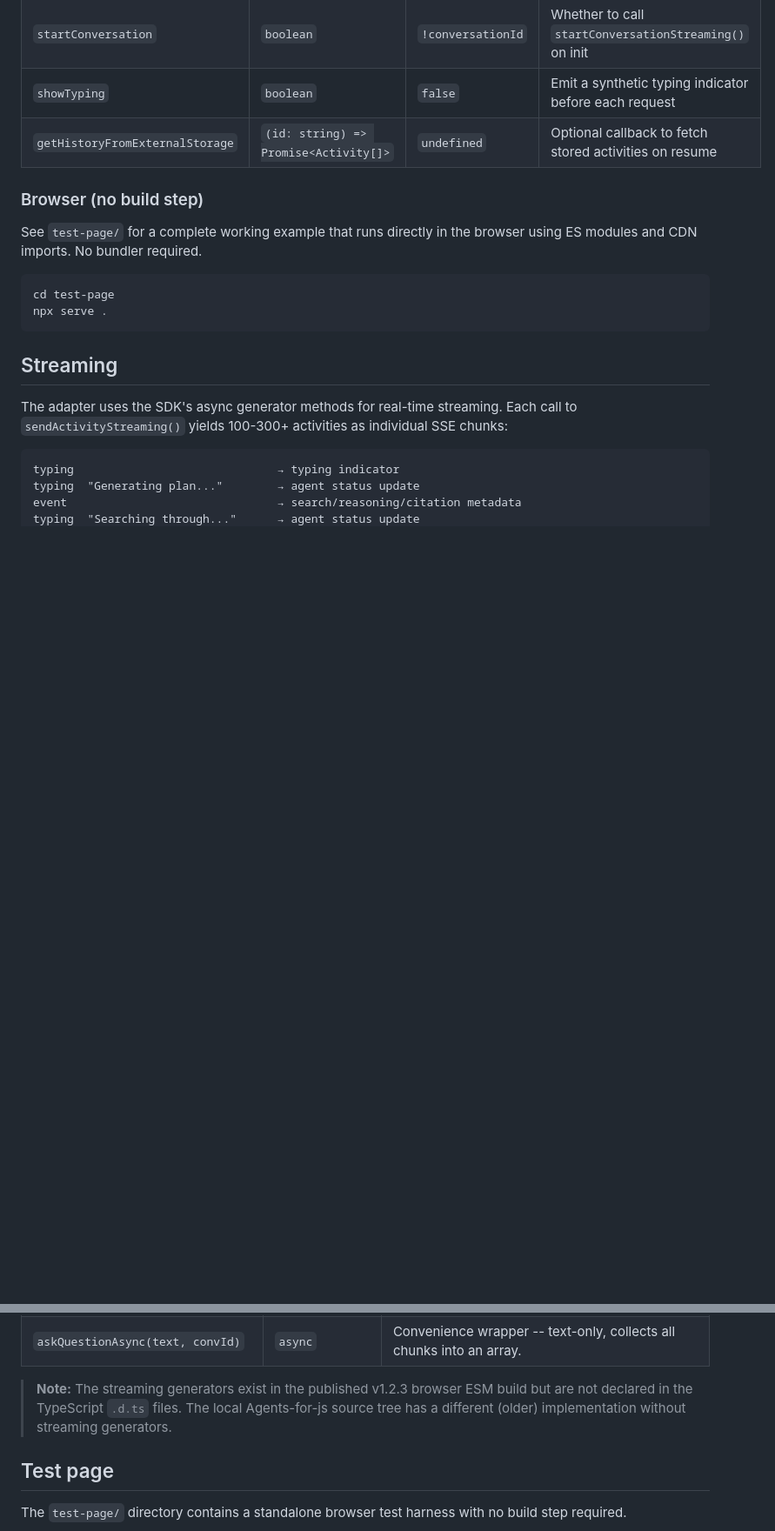
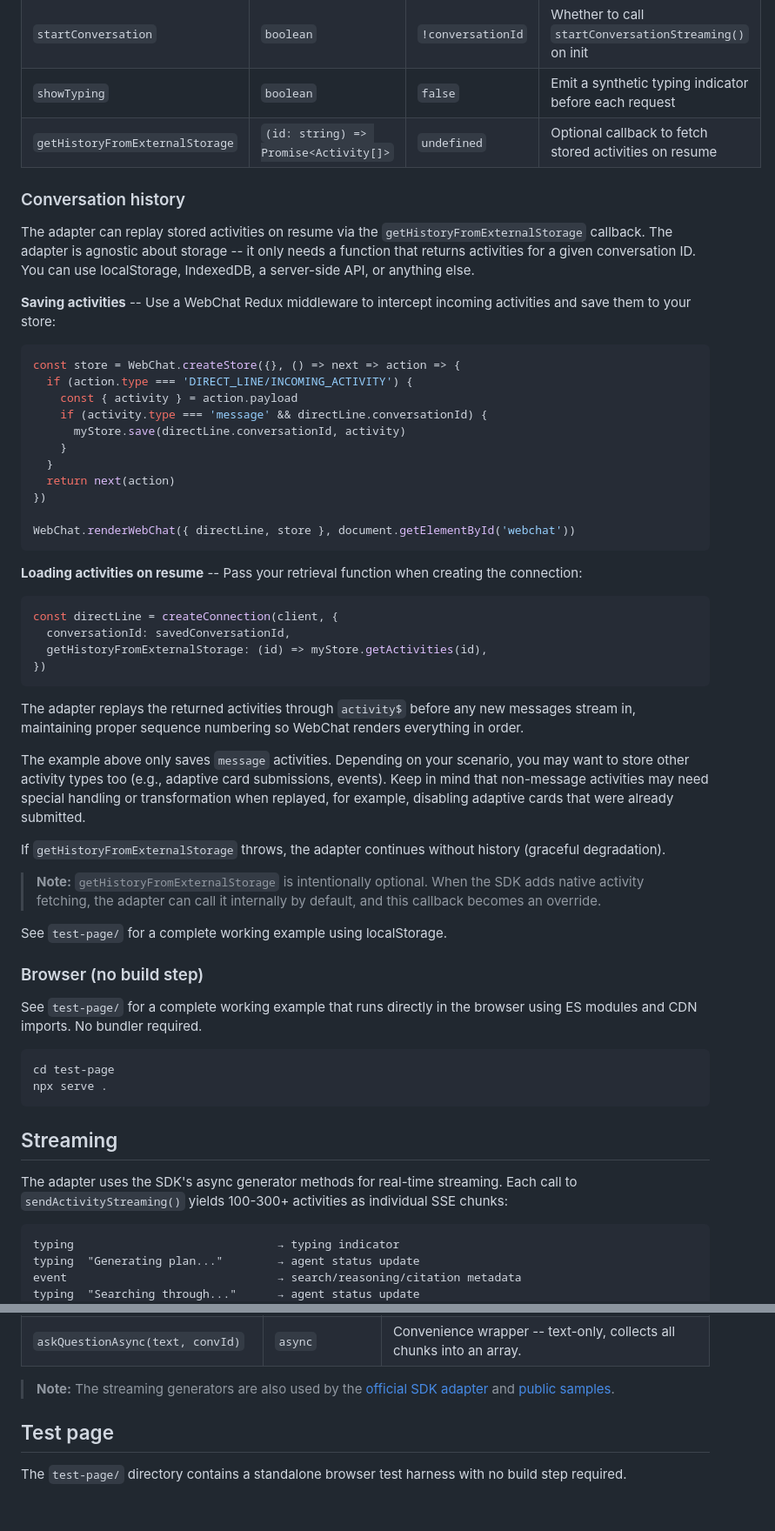
Before and after one commit to adilei/copilot-webchat-adapter, a Markdown page: README.md, 2 parts joined by grey strips. Shown at 87% size. GitHub-like rendering; blank space fills up the shorter version.

Commit message:
Update README with conversation history documentation
Add section covering saving activities via Redux middleware,
loading them on resume via getHistoryFromExternalStorage, and
notes on storing non-message activity types. Also update the
streaming generators note with links to official usage.

Co-Authored-By: Claude Opus 4.6 (1M context) <noreply@anthropic.com>

````diff
--- a/README.md
+++ b/README.md
@@ -75,6 +76,45 @@ WebChat.renderWebChat({ directLine }, document.getElementById('webchat'))
 | `showTyping` | `boolean` | `false` | Emit a synthetic typing indicator before each request |
 | `getHistoryFromExternalStorage` | `(id: string) => Promise<Activity[]>` | `undefined` | Optional callback to fetch stored activities on resume |
 
+### Conversation history
+
+The adapter can replay stored activities on resume via the `getHistoryFromExternalStorage` callback. The adapter is agnostic about storage -- it only needs a function that returns activities for a given conversation ID. You can use localStorage, IndexedDB, a server-side API, or anything else.
+
+**Saving activities** -- Use a WebChat Redux middleware to intercept incoming activities and save them to your store:
+
+```javascript
+const store = WebChat.createStore({}, () => next => action => {
+  if (action.type === 'DIRECT_LINE/INCOMING_ACTIVITY') {
+    const { activity } = action.payload
+    if (activity.type === 'message' && directLine.conversationId) {
+      myStore.save(directLine.conversationId, activity)
+    }
+  }
+  return next(action)
+})
+
+WebChat.renderWebChat({ directLine, store }, document.getElementById('webchat'))
+```
+
+**Loading activities on resume** -- Pass your retrieval function when creating the connection:
+
+```typescript
+const directLine = createConnection(client, {
+  conversationId: savedConversationId,
+  getHistoryFromExternalStorage: (id) => myStore.getActivities(id),
+})
+```
+
+The adapter replays the returned activities through `activity$` before any new messages stream in, maintaining proper sequence numbering so WebChat renders everything in order.
+
+The example above only saves `message` activities. Depending on your scenario, you may want to store other activity types too (e.g., adaptive card submissions, events). Keep in mind that non-message activities may need special handling or transformation when replayed, for example, disabling adaptive cards that were already submitted.
+
+If `getHistoryFromExternalStorage` throws, the adapter continues without history (graceful degradation).
+
+> **Note:** `getHistoryFromExternalStorage` is intentionally optional. When the SDK adds native activity fetching, the adapter can call it internally by default, and this callback becomes an override.
+
+See `test-page/` for a complete working example using localStorage.
+
 ### Browser (no build step)
 
 See `test-page/` for a complete working example that runs directly in the browser using ES modules and CDN imports. No bundler required.
@@ -112,7 +152,7 @@ The SDK's browser ESM build exposes two levels of API:
 | `startConversationAsync()` | `async` | Convenience wrapper -- collects all streaming chunks into an array. |
 | `askQuestionAsync(text, convId)` | `async` | Convenience wrapper -- text-only, collects all chunks into an array. |
 
-> **Note:** The streaming generators exist in the published v1.2.3 browser ESM build but are not declared in the TypeScript `.d.ts` files. The local Agents-for-js source tree has a different (older) implementation without streaming generators.
+> **Note:** The streaming generators are also used by the [official SDK adapter](https://github.com/microsoft/Agents-for-js/blob/main/packages/agents-copilotstudio-client/src/copilotStudioWebChat.ts) and [public samples](https://github.com/microsoft/Agents/blob/main/samples/nodejs/copilotstudio-client/src/index.ts).
 
 ## Test page
 
````
Also changed, not shown: other parts of README.md (+1 -0 lines).
